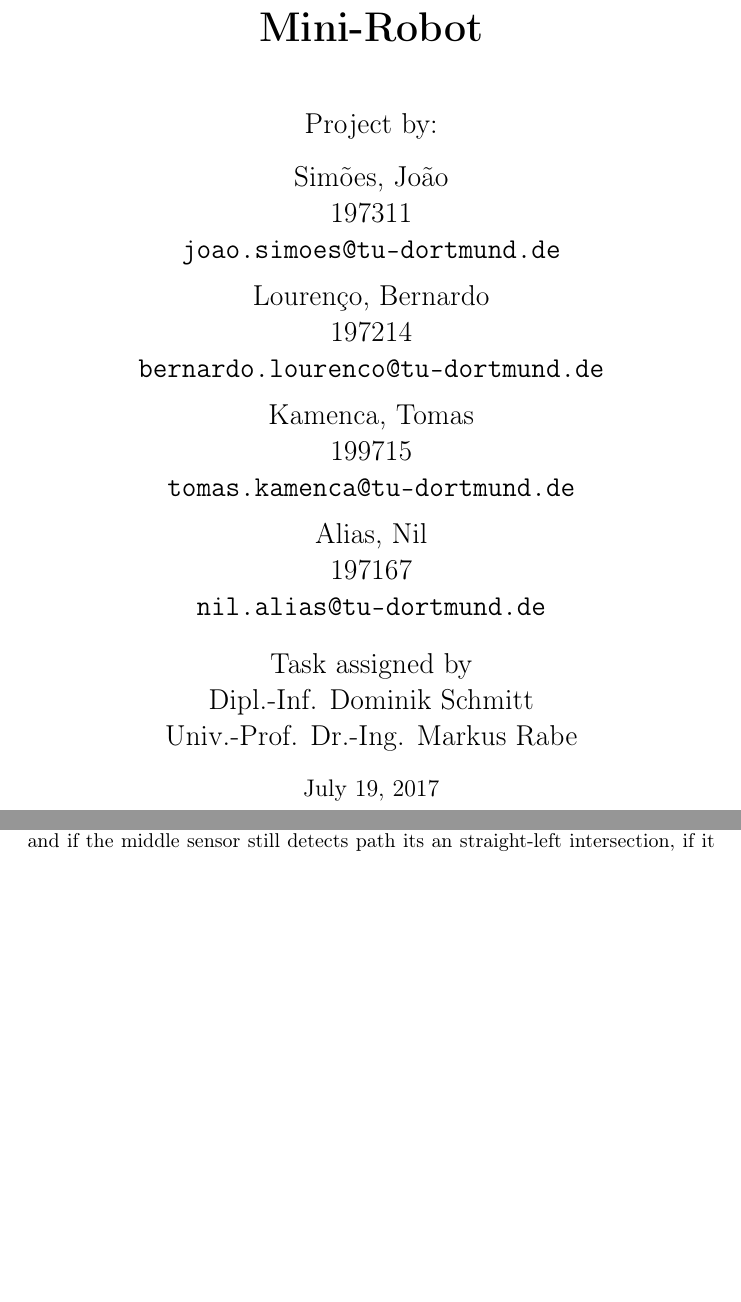
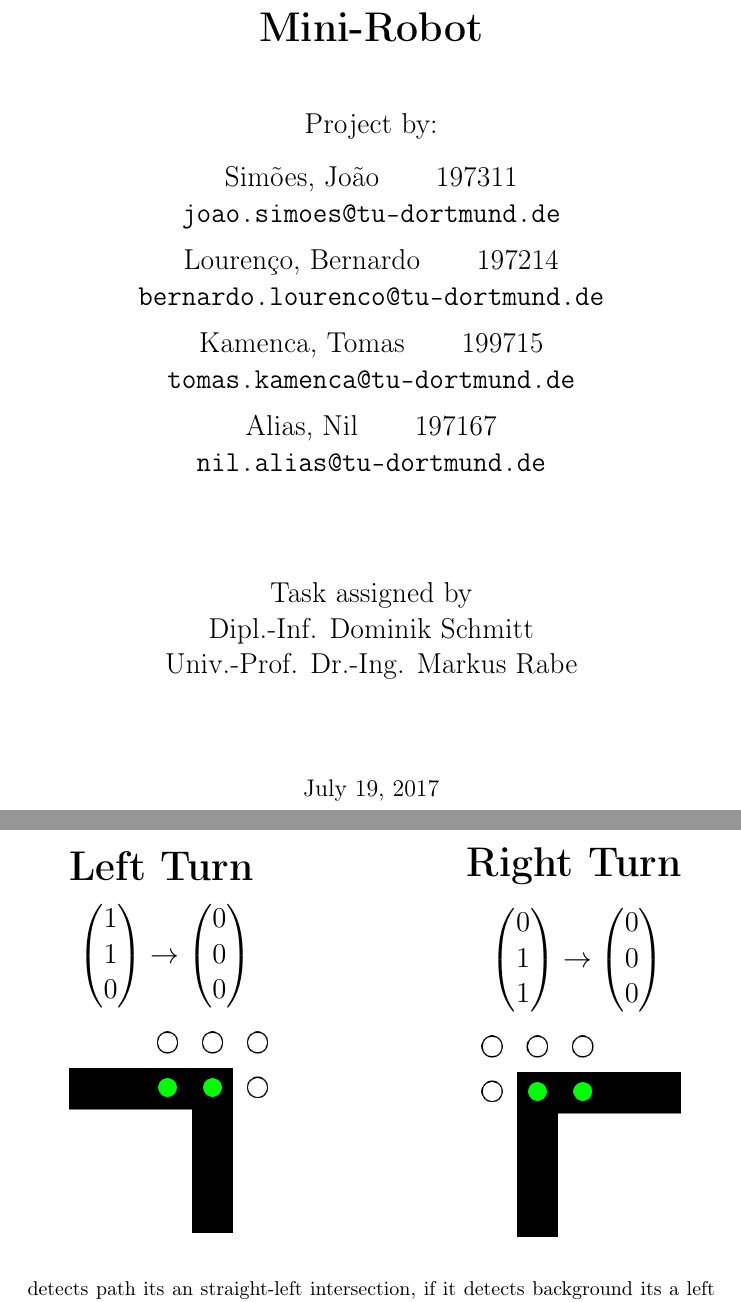
Before and after one commit to bernardomig/maschinenrata, a LaTeX thesis (report/report.tex): two parts of pages 1 and 18 of 25 before the commit and two parts of pages 1 and 19 of 26 after it, joined at a grey line, cut so that both start at the same text, the shorter picture padded with empty space. Compiled offline with pdfLaTeX; the source files are stored in an older character set and shown here as Unicode.

Commit message:
more shit

```diff
--- a/report/report.tex
+++ b/report/report.tex
@@ -7,6 +7,7 @@
 \usepackage{subcaption}
 \usepackage{threeparttable}
 \usepackage{placeins}
+\usepackage{amsmath}
 %
 
 \author{
@@ -44,20 +45,18 @@
 	\vspace{1cm}
 	\Large{Project by:}\\
 	\vspace{0.3cm}
-  Simões, João\\
-  197311\\
+
+	\centering
+  Simões, João\hspace{1cm}197311\\
   \texttt{joao.simoes@tu-dortmund.de}\\
 \vspace{0.2cm}
-  Lourenço, Bernardo\\
-  197214\\
+  Lourenço, Bernardo\hspace{1cm}197214\\
   \texttt{bernardo.lourenco@tu-dortmund.de}\\
 \vspace{0.2cm}
-  Kamenca, Tomas\\
-  199715\\
+  Kamenca, Tomas\hspace{1cm}199715\\
   \texttt{tomas.kamenca@tu-dortmund.de}\\
 \vspace{0.2cm}
-  Alias, Nil\\
-  197167\\
+  Alias, Nil\hspace{1cm}197167\\
   \texttt{nil.alias@tu-dortmund.de}
 
 	\vfill
@@ -352,8 +351,64 @@ In the maze we create there will be 8 kinds of situations that the robot can fin
 \end{figure}
 
 
-In order to make a decision as to whether the robot should turn left, right, U-turn or just go forward, the robot should first be able to tell in which situation he is in. For that purpose we use the 2 light sensor in the extremes and the  the one in the middle.
-.........
+In order to make a decision as to whether the robot should turn left, right, U-turn or just go forward, the robot should first be able to tell in which situation he is in. For that purpose we use the 2 light sensor in the extremes and the  the one in the middle. \\\\\\\\\\\\
+
+
+\begin{figure}[h!]
+\centering
+\begin{subfigure}[h]{0.4\textwidth}
+\centering
+\textbf{\huge{Left Turn}}
+\begin{Large}
+\[
+\begin{pmatrix}
+1\\
+1\\
+0
+\end{pmatrix}
+\rightarrow
+\begin{pmatrix}
+0\\
+0\\
+0
+\end{pmatrix}
+\]
+\end{Large}
+\includegraphics[width=3.5cm]{L}
+\end{subfigure}
+\hfill
+\begin{subfigure}[h]{0.4\textwidth}
+\centering
+\textbf{\huge{Right Turn}}
+\begin{Large}
+\[
+\begin{pmatrix}
+0\\
+1\\
+1
+\end{pmatrix}
+\rightarrow
+\begin{pmatrix}
+0\\
+0\\
+0
+\end{pmatrix}
+\]
+\end{Large}
+\includegraphics[width=3.5cm]{R}
+\end{subfigure}
+\end{figure}
+
+
+
+
+
+
+
+
+
+
+.........\\
 If for example, all the light sensors detect background while the robot is moving forward, that means that the robot found a dead end. In the case that both the Left sensor and the Middle sensor detect path that means that the robot either found a left turn or a straight-left Intersection, in order to determine which one is the case, the robot moves about an inch forward and if the middle sensor still detects path its an straight-left intersection, if it detects background its a left turn. The same logic applies to the right side. As for the case where all the 3 light sensors detect path, he is in the presence  of either a "T" intersection, a Cross Intersection or the goal, in order to determine which one is the case, the robot moves about an inch forward and if no sensor detects path, its a "T", if all sensors detect path, its the Goal, if only the middle sensor detect path, its a cross...........
 
 Because the robot doesn't move perfectly straight in a line. A slight misalignment when entering  a "T" or Cross intersection might make the robot detect one branch before the other. This will make the robot think that there is only one side branch making the reading of the situation wrong.\\
```
Also changed, not shown: report/DE.png (added), report/FR.png (added), report/G.png (added), report/L.png (added), report/LF.png (added), report/LFR.png (added), report/LR.png (added), report/R.png (added), report/report.tex (36 more changed lines), 7 other files.
